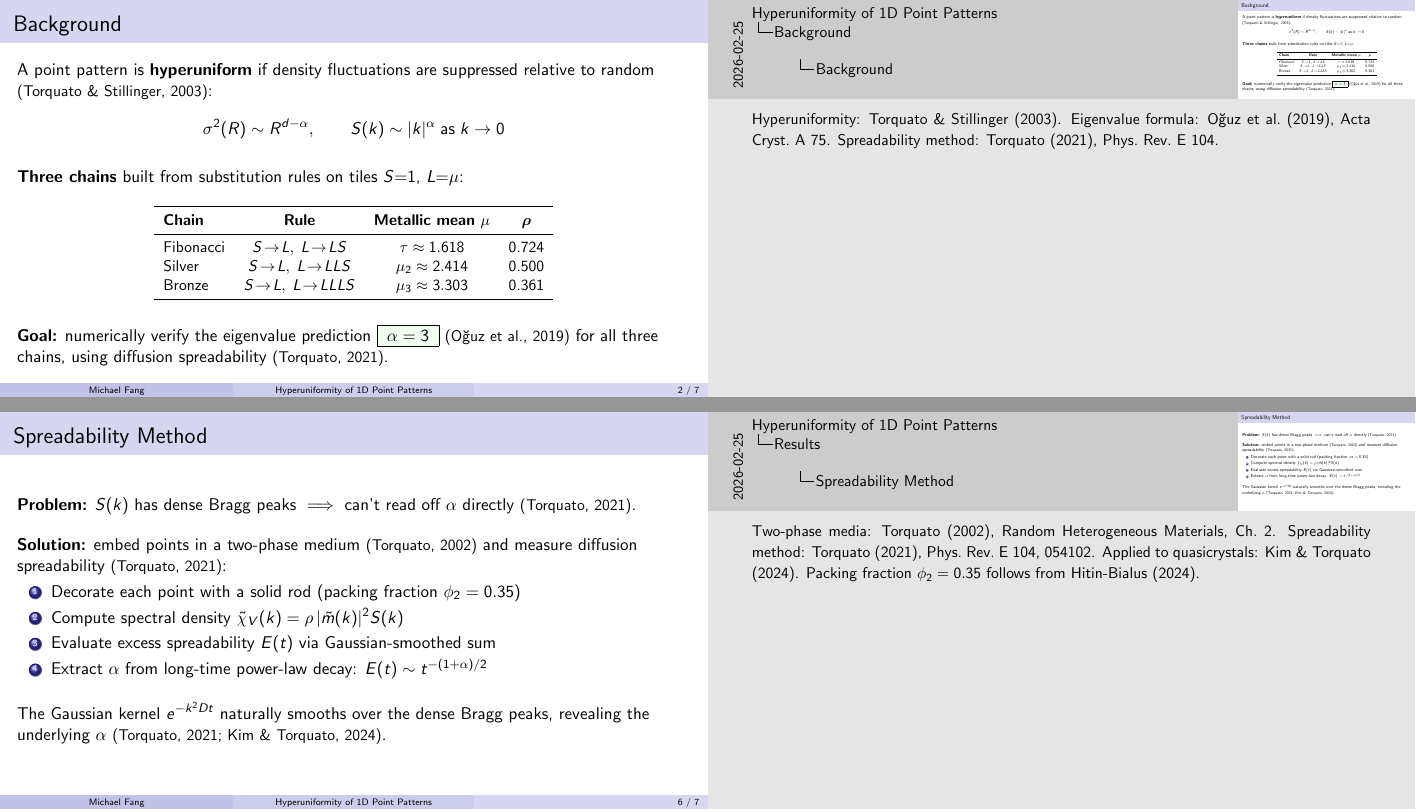
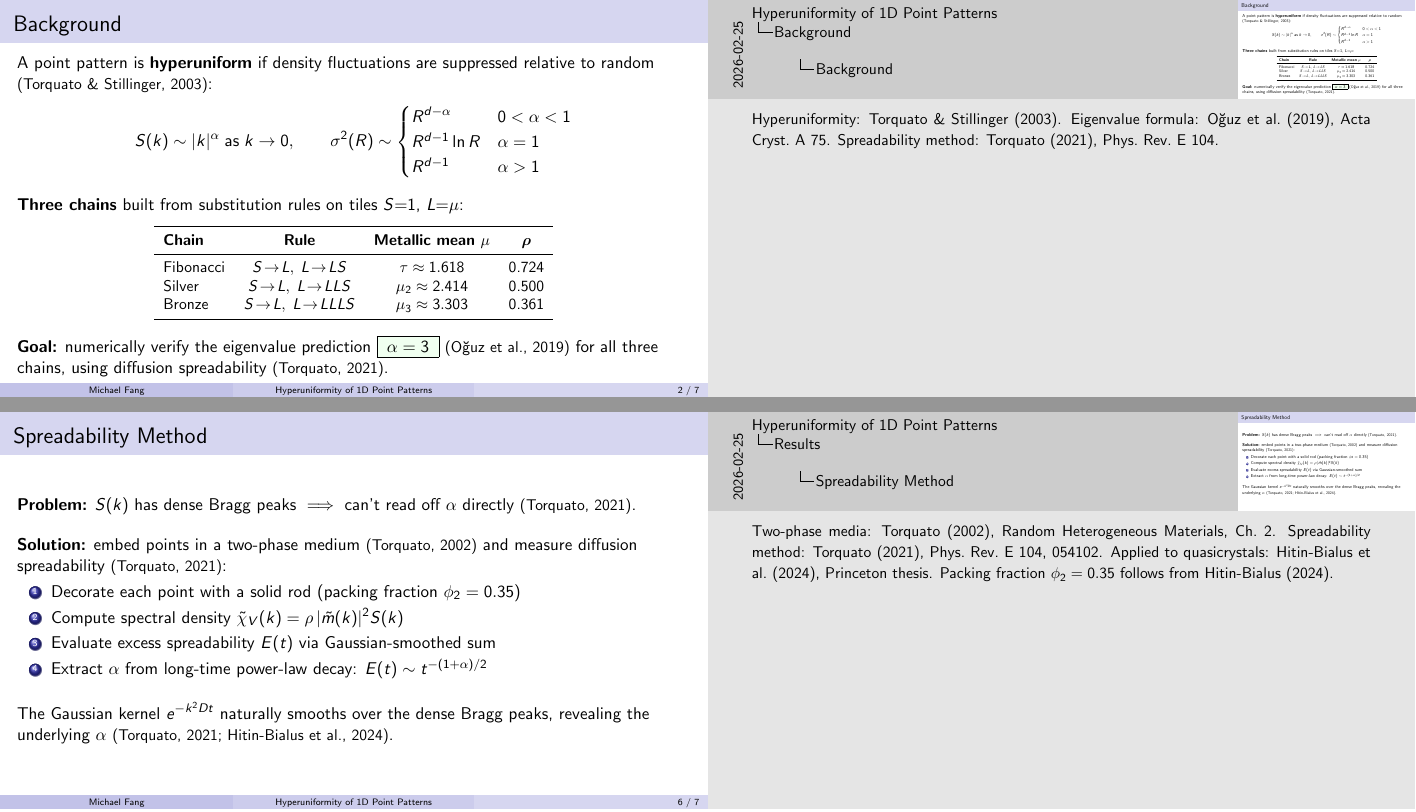
Before and after one commit to bigmike9000/hyperuniformity, LaTeX slides (results/week1_presentation.tex): pages 2 and 6 of 7, joined at a grey line. Compiled offline with pdfLaTeX.

Commit message:
Fix variance formula and citations in week 1 presentation
- Correct sigma^2(R) scaling to show all three hyperuniformity classes
- Replace unverified Kim & Torquato (2024) citation with Hitin-Bialus et al. (2024)
- Set fixed date (February 25, 2026)

Co-Authored-By: Claude Opus 4.6 <noreply@anthropic.com>

```diff
--- a/results/week1_presentation.tex
+++ b/results/week1_presentation.tex
@@ -73,9 +73,14 @@
   are suppressed relative to random
   {\small(Torquato \& Stillinger, 2003)}:
   \begin{equation*}
-    \sigma^2(R) \sim R^{d-\alpha},
+    S(k) \sim |k|^{\alpha} \;\text{as}\; k\to 0,
     \qquad
-    S(k) \sim |k|^{\alpha} \;\text{as}\; k\to 0
+    \sigma^2(R) \sim
+    \begin{cases}
+      R^{d-\alpha} & 0 < \alpha < 1 \\
+      R^{d-1}\ln R & \alpha = 1 \\
+      R^{d-1} & \alpha > 1
+    \end{cases}
   \end{equation*}
 
   \medskip
@@ -202,12 +207,12 @@
   \bigskip
   The Gaussian kernel $e^{-k^2 Dt}$ naturally smooths over the dense
   Bragg peaks, revealing the underlying $\alpha$
-  {\small(Torquato, 2021; Kim \& Torquato, 2024)}.
+  {\small(Torquato, 2021; Hitin-Bialus et al., 2024)}.
 \end{frame}
 \note{
   Two-phase media: Torquato (2002), Random Heterogeneous Materials, Ch.~2.
   Spreadability method: Torquato (2021), Phys.\ Rev.\ E 104, 054102.
-  Applied to quasicrystals: Kim \& Torquato (2024).
+  Applied to quasicrystals: Hitin-Bialus et al.\ (2024), Princeton thesis.
   Packing fraction $\phi_2=0.35$ follows from Hitin-Bialus (2024).
 }
 
```
Also changed, not shown: results/week1_presentation.pdf, results/week1_presentation.tex (2 more changed lines).
